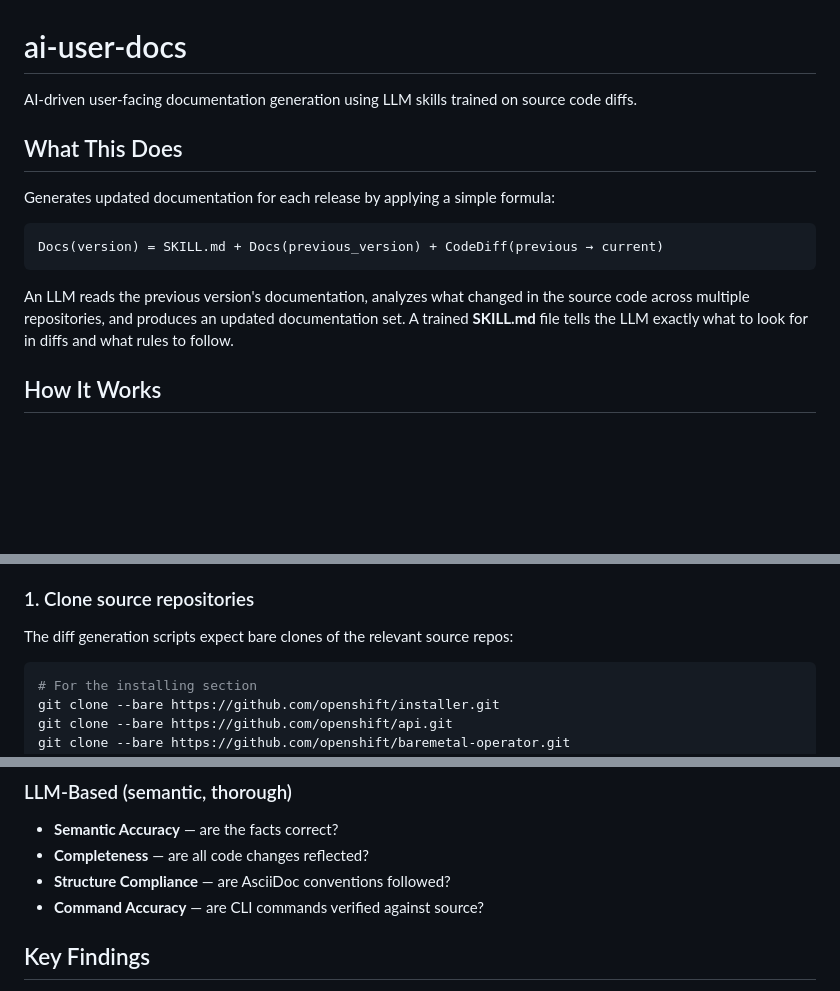
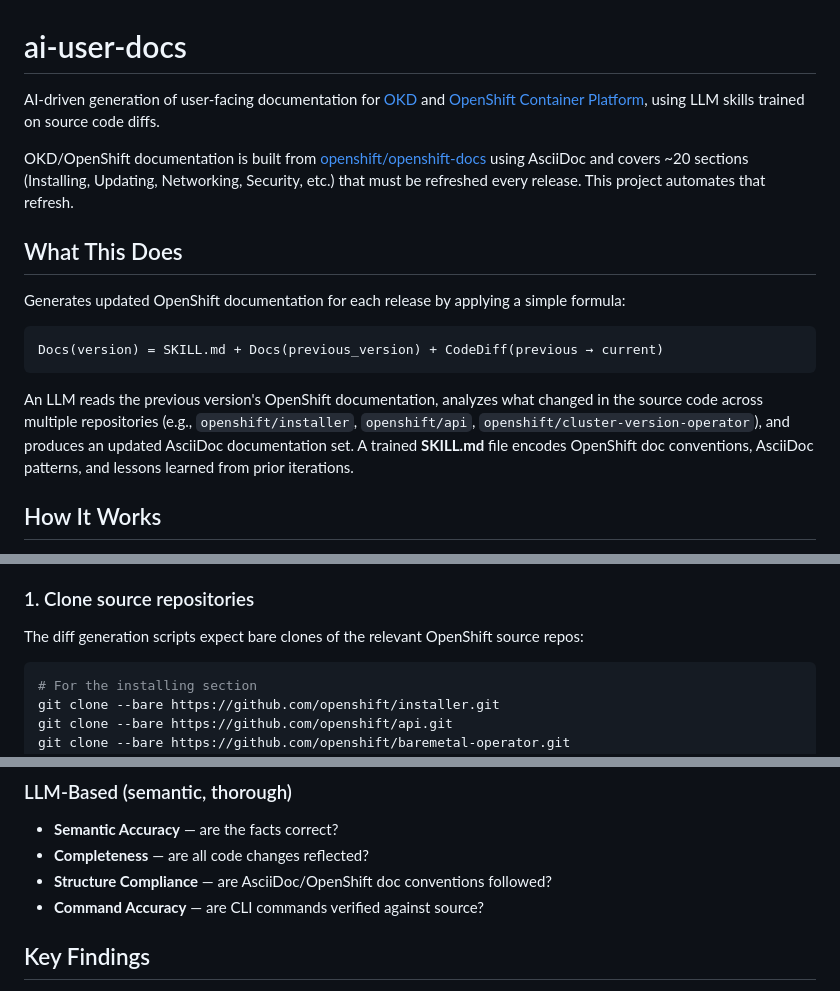
Before and after one commit to sarthakpurohit/ai-user-docs, a Markdown page: README.md, 3 parts joined by grey strips. Drawn GitHub-style; blank space fills up the shorter version.

Commit message:
Fix README: mention OpenShift/OKD context throughout

````diff
--- a/README.md
+++ b/README.md
@@ -1,16 +1,18 @@
 # ai-user-docs
 
-AI-driven user-facing documentation generation using LLM skills trained on source code diffs.
+AI-driven generation of user-facing documentation for [OKD](https://www.okd.io/) and [OpenShift Container Platform](https://www.redhat.com/en/technologies/cloud-computing/openshift/container-platform), using LLM skills trained on source code diffs.
+
+OKD/OpenShift documentation is built from [openshift/openshift-docs](https://github.com/openshift/openshift-docs) using AsciiDoc and covers ~20 sections (Installing, Updating, Networking, Security, etc.) that must be refreshed every release. This project automates that refresh.
 
 ## What This Does
 
-Generates updated documentation for each release by applying a simple formula:
+Generates updated OpenShift documentation for each release by applying a simple formula:
 
 ```
 Docs(version) = SKILL.md + Docs(previous_version) + CodeDiff(previous → current)
 ```
 
-An LLM reads the previous version's documentation, analyzes what changed in the source code across multiple repositories, and produces an updated documentation set. A trained **SKILL.md** file tells the LLM exactly what to look for in diffs and what rules to follow.
+An LLM reads the previous version's OpenShift documentation, analyzes what changed in the source code across multiple repositories (e.g., `openshift/installer`, `openshift/api`, `openshift/cluster-version-operator`), and produces an updated AsciiDoc documentation set. A trained **SKILL.md** file encodes OpenShift doc conventions, AsciiDoc patterns, and lessons learned from prior iterations.
 
 ## How It Works
 
@@ -61,7 +63,7 @@ Each section was trained over 6 iterations (versions 4.17 through 4.22), with th
 
 ### 1. Clone source repositories
 
-The diff generation scripts expect bare clones of the relevant source repos:
+The diff generation scripts expect bare clones of the relevant OpenShift source repos:
 
 ```bash
 # For the installing section
@@ -120,7 +122,7 @@ make score VERSION=4.17 SECTION=installing
 ### LLM-Based (semantic, thorough)
 - **Semantic Accuracy** — are the facts correct?
 - **Completeness** — are all code changes reflected?
-- **Structure Compliance** — are AsciiDoc conventions followed?
+- **Structure Compliance** — are AsciiDoc/OpenShift doc conventions followed?
 - **Command Accuracy** — are CLI commands verified against source?
 
 ## Key Findings
````
